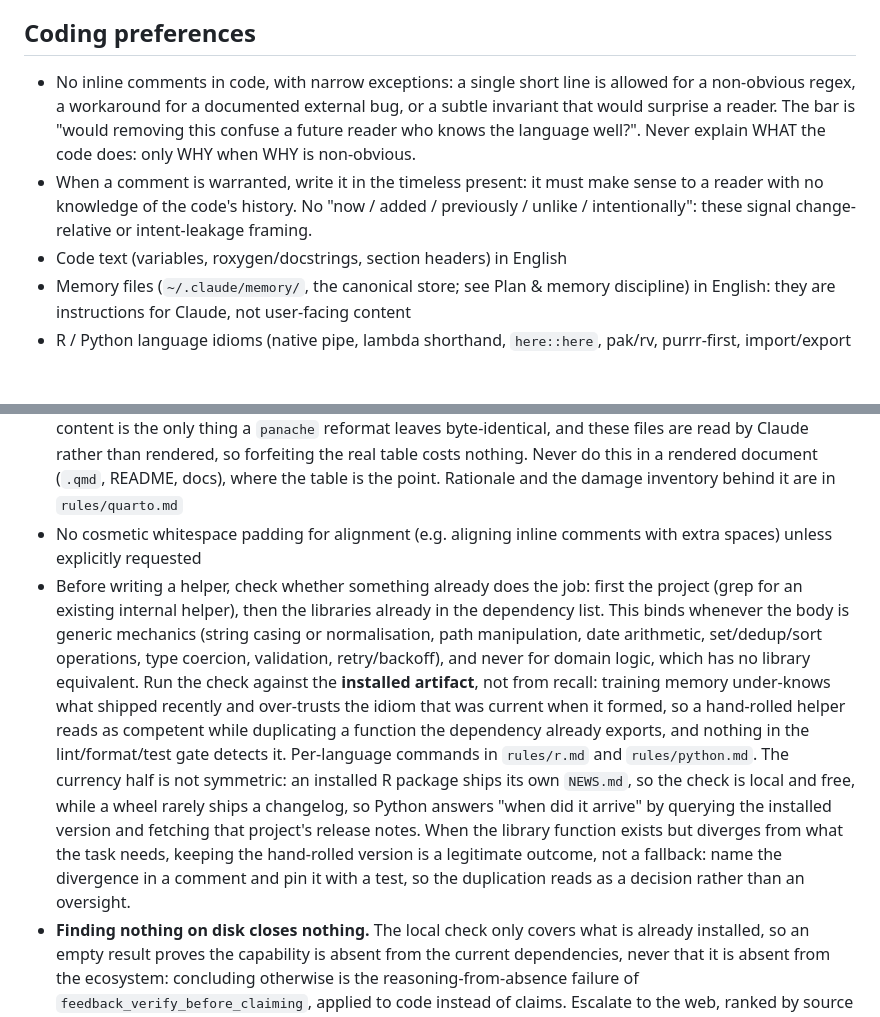
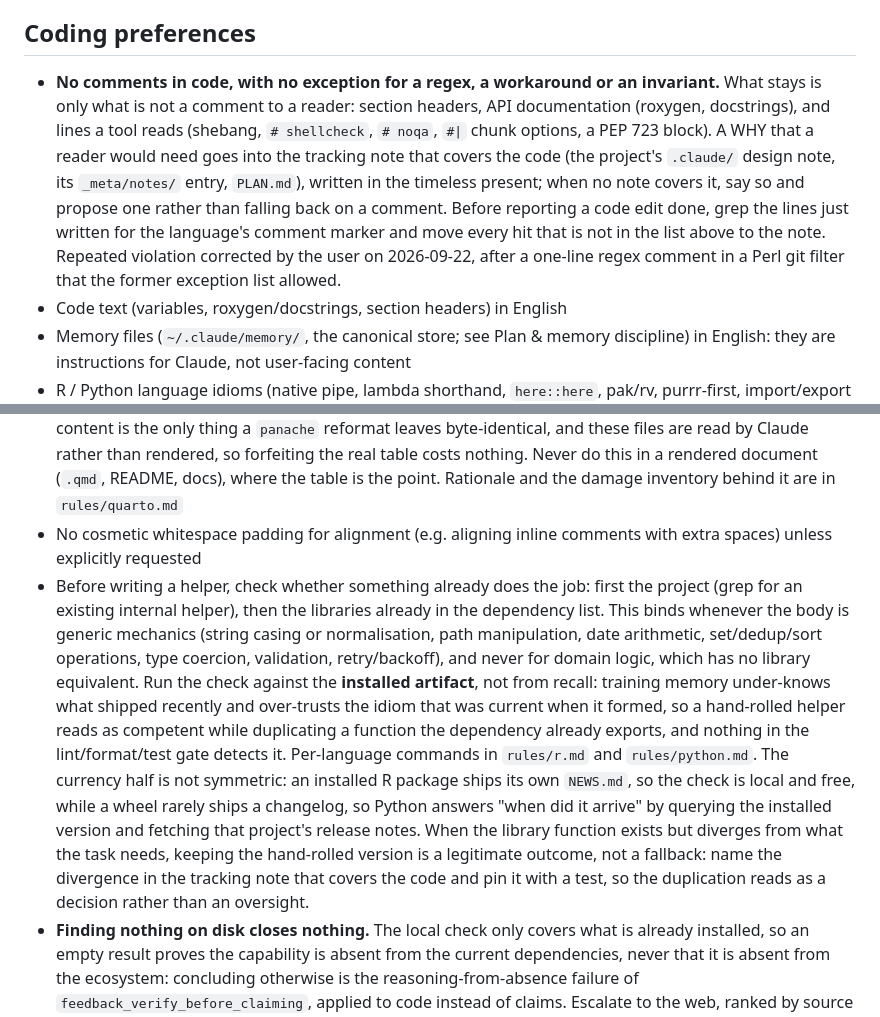
Before and after one commit to hebstr/dotfiles, a Markdown page: claude/.claude/CLAUDE.md, 2 parts joined by grey strips. Rendered like a GitHub page; blank space fills up the shorter version.

Commit message:
docs(claude): forbid code comments outright and route the why to tracking notes

````diff
--- a/claude/.claude/CLAUDE.md
+++ b/claude/.claude/CLAUDE.md
@@ -43,8 +43,7 @@ For language-specific conventions (idioms and style, formatters, linters, CLI fl
 
 ## Coding preferences
 
-- No inline comments in code, with narrow exceptions: a single short line is allowed for a non-obvious regex, a workaround for a documented external bug, or a subtle invariant that would surprise a reader. The bar is "would removing this confuse a future reader who knows the language well?". Never explain WHAT the code does: only WHY when WHY is non-obvious.
-- When a comment is warranted, write it in the timeless present: it must make sense to a reader with no knowledge of the code's history. No "now / added / previously / unlike / intentionally": these signal change-relative or intent-leakage framing.
+- **No comments in code, with no exception for a regex, a workaround or an invariant.** What stays is only what is not a comment to a reader: section headers, API documentation (roxygen, docstrings), and lines a tool reads (shebang, `# shellcheck`, `# noqa`, `#|` chunk options, a PEP 723 block). A WHY that a reader would need goes into the tracking note that covers the code (the project's `.claude/` design note, its `_meta/notes/` entry, `PLAN.md`), written in the timeless present; when no note covers it, say so and propose one rather than falling back on a comment. Before reporting a code edit done, grep the lines just written for the language's comment marker and move every hit that is not in the list above to the note. Repeated violation corrected by the user on 2026-09-22, after a one-line regex comment in a Perl git filter that the former exception list allowed.
 - Code text (variables, roxygen/docstrings, section headers) in English
 - Memory files (`~/.claude/memory/`, the canonical store; see Plan & memory discipline) in English: they are instructions for Claude, not user-facing content
 - R / Python language idioms (native pipe, lambda shorthand, `here::here`, pak/rv, purrr-first, import/export verification; polars over pandas) live in `rules/r.md` and `rules/python.md`, auto-loaded when editing a matching file. See the Environment pointer above.
@@ -52,7 +51,7 @@ For language-specific conventions (idioms and style, formatters, linters, CLI fl
 - No manual soft wraps in .md/.qmd files: one sentence or logical unit per line, no artificial line breaks
 - In a `.claude/` markdown file, write every table and every display equation inside a ``` fence. Fenced content is the only thing a `panache` reformat leaves byte-identical, and these files are read by Claude rather than rendered, so forfeiting the real table costs nothing. Never do this in a rendered document (`.qmd`, README, docs), where the table is the point. Rationale and the damage inventory behind it are in `rules/quarto.md`
 - No cosmetic whitespace padding for alignment (e.g. aligning inline comments with extra spaces) unless explicitly requested
-- Before writing a helper, check whether something already does the job: first the project (grep for an existing internal helper), then the libraries already in the dependency list. This binds whenever the body is generic mechanics (string casing or normalisation, path manipulation, date arithmetic, set/dedup/sort operations, type coercion, validation, retry/backoff), and never for domain logic, which has no library equivalent. Run the check against the **installed artifact**, not from recall: training memory under-knows what shipped recently and over-trusts the idiom that was current when it formed, so a hand-rolled helper reads as competent while duplicating a function the dependency already exports, and nothing in the lint/format/test gate detects it. Per-language commands in `rules/r.md` and `rules/python.md`. The currency half is not symmetric: an installed R package ships its own `NEWS.md`, so the check is local and free, while a wheel rarely ships a changelog, so Python answers "when did it arrive" by querying the installed version and fetching that project's release notes. When the library function exists but diverges from what the task needs, keeping the hand-rolled version is a legitimate outcome, not a fallback: name the divergence in a comment and pin it with a test, so the duplication reads as a decision rather than an oversight.
+- Before writing a helper, check whether something already does the job: first the project (grep for an existing internal helper), then the libraries already in the dependency list. This binds whenever the body is generic mechanics (string casing or normalisation, path manipulation, date arithmetic, set/dedup/sort operations, type coercion, validation, retry/backoff), and never for domain logic, which has no library equivalent. Run the check against the **installed artifact**, not from recall: training memory under-knows what shipped recently and over-trusts the idiom that was current when it formed, so a hand-rolled helper reads as competent while duplicating a function the dependency already exports, and nothing in the lint/format/test gate detects it. Per-language commands in `rules/r.md` and `rules/python.md`. The currency half is not symmetric: an installed R package ships its own `NEWS.md`, so the check is local and free, while a wheel rarely ships a changelog, so Python answers "when did it arrive" by querying the installed version and fetching that project's release notes. When the library function exists but diverges from what the task needs, keeping the hand-rolled version is a legitimate outcome, not a fallback: name the divergence in the tracking note that covers the code and pin it with a test, so the duplication reads as a decision rather than an oversight.
 - **Finding nothing on disk closes nothing.** The local check only covers what is already installed, so an empty result proves the capability is absent from the current dependencies, never that it is absent from the ecosystem: concluding otherwise is the reasoning-from-absence failure of `feedback_verify_before_claiming`, applied to code instead of claims. Escalate to the web, ranked by source and never to a bare search whose top hits are years-old forum answers, which would industrialise the stale idiom rather than correct it: a function-level documentation index first where the language has one, then the candidate library's own API reference. Asymmetric again: R has genuine cross-package function indexes (`rules/r.md` names them), Python has none, so `rules/python.md` routes to the stdlib reference and then to the dominant library of the domain. Three constraints on the result. A hit in a package that is not a dependency is a **proposal, never an action**: name it, price it (one more dependency), put the hand-rolled alternative beside it, recommend, and let the user decide, since silently adding a dependency to save a few lines is out of scope. A miss is a **bounded negative**: report "not found in <sources searched>", never "it does not exist". And when the web is unreachable, write the helper and flag the unverified assumption explicitly rather than implying the check passed.
 - Never use deprecated config keys, syntax, APIs, or CLI flags: always use the current recommended form. When unsure, verify against current docs before writing; if verification is impossible (offline, docs unreachable or ambiguous), use the form you believe current and flag the assumption explicitly rather than asserting it silently (see Communication)
 
````
Also changed, not shown: 2 other files.
